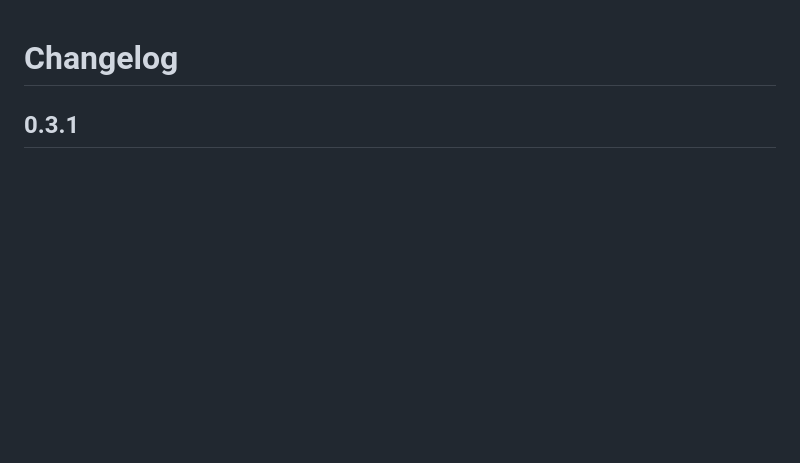
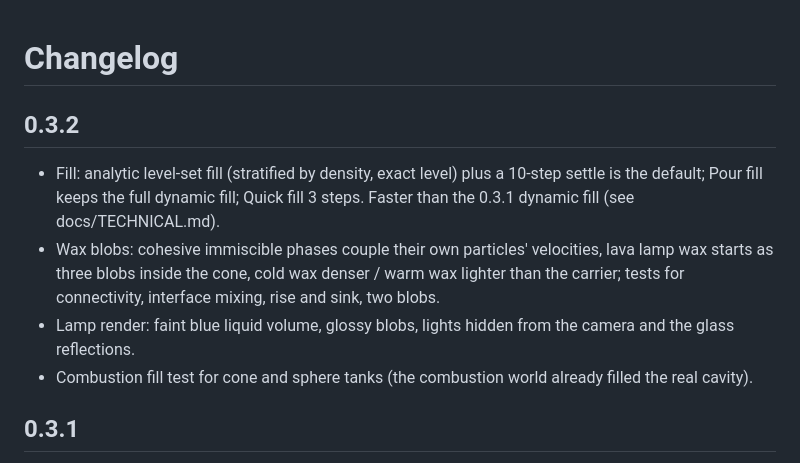
Before and after one commit to DART-Skyboard/tessera-projection, a Markdown page: CHANGELOG.md, the part around the change. GitHub-like rendering; blank space fills up the shorter version.

```diff
--- a/CHANGELOG.md
+++ b/CHANGELOG.md
@@ -1,4 +1,10 @@
 # Changelog
+
+## 0.3.2
+- Fill: analytic level-set fill (stratified by density, exact level) plus a 10-step settle is the default; Pour fill keeps the full dynamic fill; Quick fill 3 steps. Faster than the 0.3.1 dynamic fill (see docs/TECHNICAL.md).
+- Wax blobs: cohesive immiscible phases couple their own particles' velocities, lava lamp wax starts as three blobs inside the cone, cold wax denser / warm wax lighter than the carrier; tests for connectivity, interface mixing, rise and sink, two blobs.
+- Lamp render: faint blue liquid volume, glossy blobs, lights hidden from the camera and the glass reflections.
+- Combustion fill test for cone and sphere tanks (the combustion world already filled the real cavity).
 
 ## 0.3.1
 - Fluid mode: Fill / Settle phase. Container fluids are seeded from the cavity's real shape through the collision-body projection (lowest point first along gravity), poured and settled dynamically under the Environment gravity (or Quick fill); the settled state is the start frame and heat starts at "Start heat at frame". Capacity check with overflow report (open vessel spills, sealed vessel reports over-pressure), layer heights and hydrostatic pressure report.
```
Also changed, not shown: README.md (+4 -1 lines), docs/TECHNICAL.md (+13 -0 lines), docs/renders/fluid_lamp_late.png (added), docs/renders/fluid_lamp_mid.png, docs/renders/fluid_lamp_t0.png, 9 other files.
